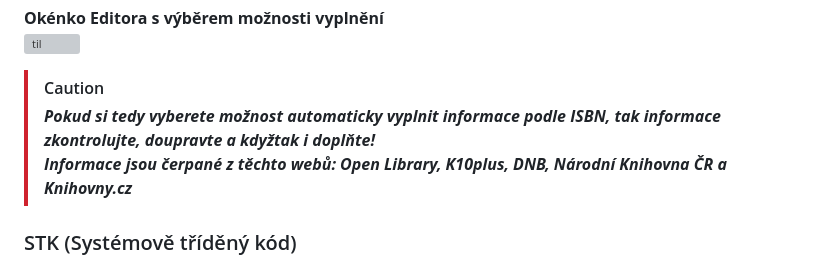
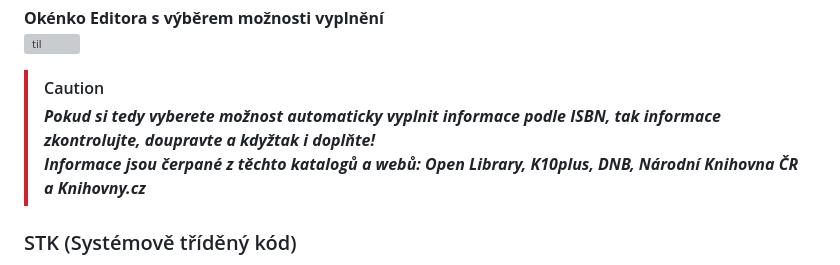
Before and after one commit to jemolotrab/AK-Database, a Markdown page: README.md, the part around the change. Drawn GitHub-style; grey boxes are pictures that could not be loaded.

```diff
--- a/README.md
+++ b/README.md
@@ -49,7 +49,7 @@ Hned po otevření editora je možné si povšimnout dvou horních tlačítek (*
 
 > [!CAUTION]
 > ***Pokud si tedy vyberete možnost automaticky vyplnit informace podle ISBN, tak informace zkontrolujte, doupravte a kdyžtak i doplňte!\
-> Informace jsou čerpané z těchto webů: Open Library, K10plus, DNB, Národní Knihovna ČR a Knihovny.cz***
+> Informace jsou čerpané z těchto katalogů a webů: Open Library, K10plus, DNB, Národní Knihovna ČR a Knihovny.cz***
 
 ### STK (Systémově tříděný kód)
 Když už se knihy ukládají automaticky a chceme aby se lehce třídily a vyhledávaly, tak je potřeba zadané knihy nějak očíslovat nebo označit vlastním kódem. Pro naše účely můžeme třídit knihy podle jednoduchých pravidel, kde každá kniha je tříděna podle předmětu (čeština, matematika, němčina atd.), kategorie předmětu (například v češtině jsou kategorie román, epika, učebnice atd.) a dále na čtyři náhodná písmena, která zajistí to, aby každá kniha měla svůj vlastní kód a aby se kódy neopakovaly. Tento systém můžeme pojmenovat jako Systémově Tříděný Kód (STK) a celkově se kód staví na XX-YY-ZZZZ, kdy "XX" je předmět, "YY" je kategorie předmětu a "ZZZZ" jsou ty čtyři náhodně generovaná písmena (tedy 26 písmen), což nám dovoluje mít jedinečných **456 976 knih** v jedné kategorii předmětu.
```
